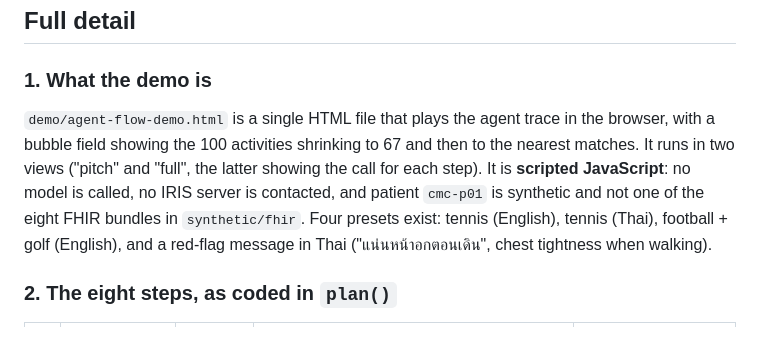
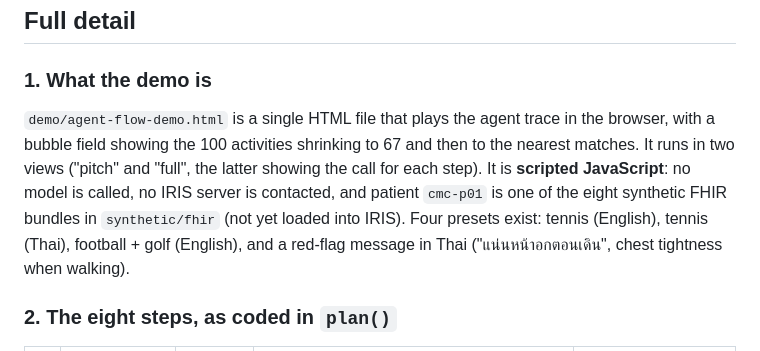
Before and after one commit to Calvinkub/SirirajxMIT-Calvin-P-Toon, a Markdown page: pitch/appendix-v2-deck/P11-agent-flow-8-steps.md, the part around the change. Rendered like a GitHub page.

```diff
--- a/pitch/appendix-v2-deck/P11-agent-flow-8-steps.md
+++ b/pitch/appendix-v2-deck/P11-agent-flow-8-steps.md
@@ -15,7 +15,7 @@ In the demo, Somchai's message "I used to play tennis … now I have hypertensio
 
 ### 1. What the demo is
 
-`demo/agent-flow-demo.html` is a single HTML file that plays the agent trace in the browser, with a bubble field showing the 100 activities shrinking to 67 and then to the nearest matches. It runs in two views ("pitch" and "full", the latter showing the call for each step). It is **scripted JavaScript**: no model is called, no IRIS server is contacted, and patient `cmc-p01` is synthetic and not one of the eight FHIR bundles in `synthetic/fhir`. Four presets exist: tennis (English), tennis (Thai), football + golf (English), and a red-flag message in Thai ("แน่นหน้าอกตอนเดิน", chest tightness when walking).
+`demo/agent-flow-demo.html` is a single HTML file that plays the agent trace in the browser, with a bubble field showing the 100 activities shrinking to 67 and then to the nearest matches. It runs in two views ("pitch" and "full", the latter showing the call for each step). It is **scripted JavaScript**: no model is called, no IRIS server is contacted, and patient `cmc-p01` is one of the eight synthetic FHIR bundles in `synthetic/fhir` (not yet loaded into IRIS). Four presets exist: tennis (English), tennis (Thai), football + golf (English), and a red-flag message in Thai ("แน่นหน้าอกตอนเดิน", chest tightness when walking).
 
 ### 2. The eight steps, as coded in `plan()`
 
```
Also changed, not shown: pitch/appendix/A04-agentic-harness.md (+7 -7 lines).
